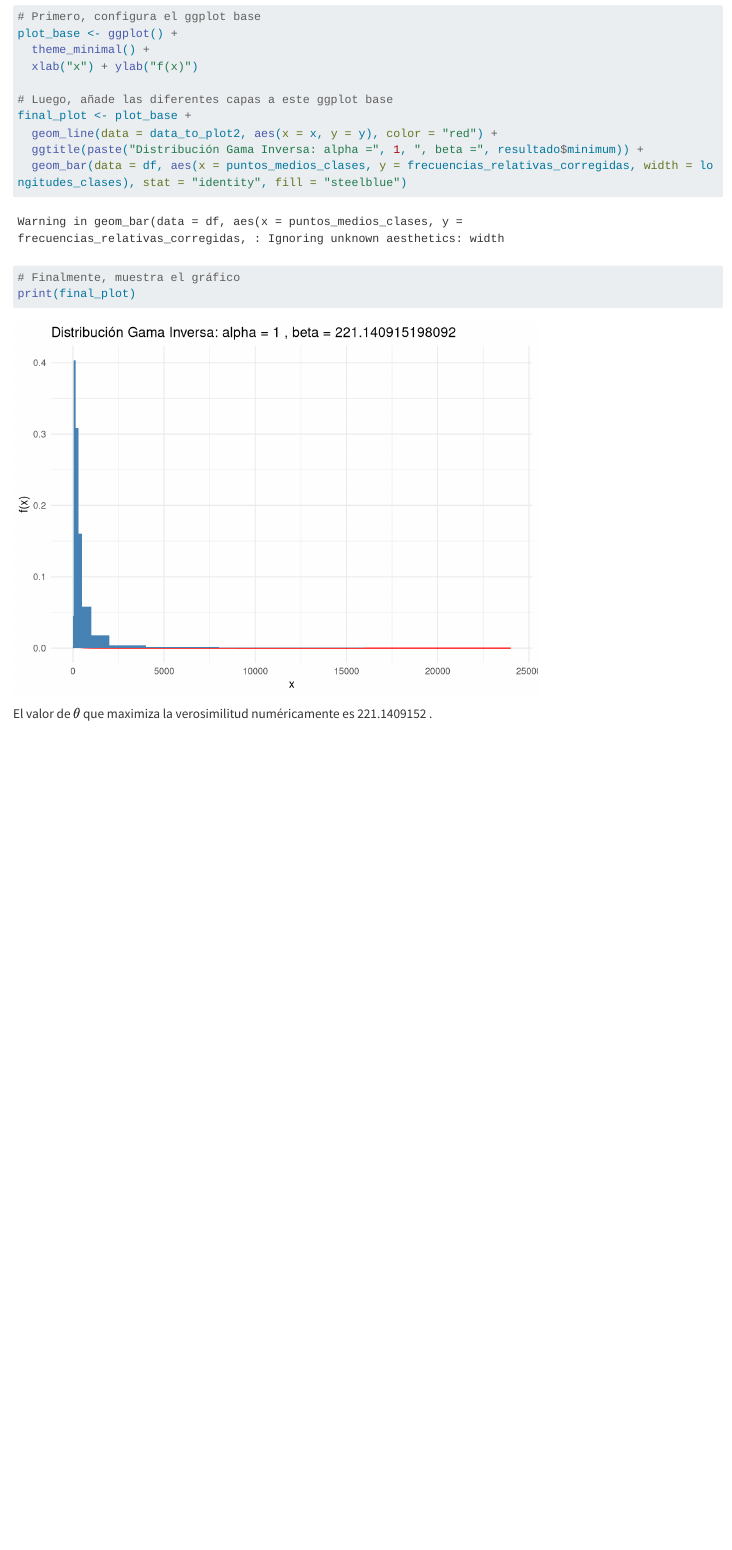
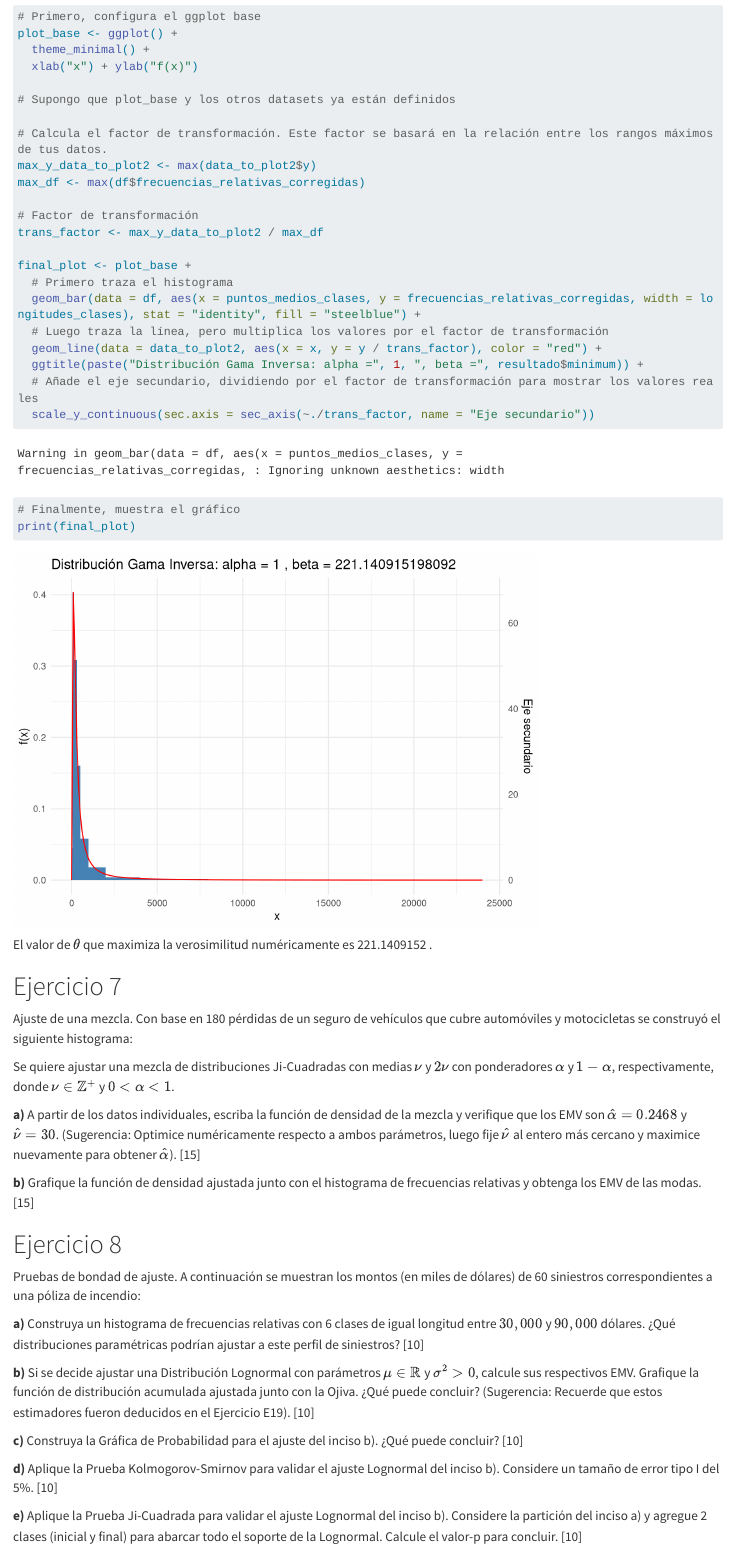
Before and after one commit to Marce2021M/actuarial3_curso, a Quarto document (tarea3Actuarial3.qmd): the page in a window 1100 px wide, from 8510 px down. Rendered offline with R 4.5, knitr and Pandoc in place of Quarto, with nearby package versions; some code elsewhere in the file could not run offline; long lines of code are wrapped.

Commit message:
Terminado hasta el ejercicio 6

````diff
--- a/tarea3Actuarial3.qmd
+++ b/tarea3Actuarial3.qmd
@@ -416,22 +416,57 @@ plot_base <- ggplot() +
   theme_minimal() +
   xlab("x") + ylab("f(x)")
 
-# Luego, añade las diferentes capas a este ggplot base
+# Supongo que plot_base y los otros datasets ya están definidos
+
+# Calcula el factor de transformación. Este factor se basará en la relación entre los rangos máximos de tus datos.
+max_y_data_to_plot2 <- max(data_to_plot2$y)
+max_df <- max(df$frecuencias_relativas_corregidas)
+
+# Factor de transformación
+trans_factor <- max_y_data_to_plot2 / max_df
+
 final_plot <- plot_base +
-  geom_line(data = data_to_plot2, aes(x = x, y = y), color = "red") +
+  # Primero traza el histograma
+  geom_bar(data = df, aes(x = puntos_medios_clases, y = frecuencias_relativas_corregidas, width = longitudes_clases), stat = "identity", fill = "steelblue") +
+  # Luego traza la línea, pero multiplica los valores por el factor de transformación
+  geom_line(data = data_to_plot2, aes(x = x, y = y / trans_factor), color = "red") +
   ggtitle(paste("Distribución Gama Inversa: alpha =", 1, ", beta =", resultado$minimum)) +
-  geom_bar(data = df, aes(x = puntos_medios_clases, y = frecuencias_relativas_corregidas, width = longitudes_clases), stat = "identity", fill = "steelblue")
+  # Añade el eje secundario, dividiendo por el factor de transformación para mostrar los valores reales
+  scale_y_continuous(sec.axis = sec_axis(~./trans_factor, name = "Eje secundario"))
 
 # Finalmente, muestra el gráfico
 print(final_plot)
 
+```
 
+El valor de $\theta$ que maximiza la verosimilitud numéricamente es `r resultado$minimum` .
 
+# Ejercicio 7
 
+Ajuste de una mezcla. Con base en 180 pérdidas de un seguro de vehículos que cubre
+automóviles y motocicletas se construyó el siguiente histograma:
 
-
-
+```{r}
 
 ```
 
-El valor de $\theta$ que maximiza la verosimilitud numéricamente es `r resultado$minimum` .
+Se quiere ajustar una mezcla de distribuciones Ji-Cuadradas con medias $\nu$ y $2\nu$ con ponderadores $\alpha$ y $1-\alpha$, respectivamente, donde $\nu \in \mathbb{Z^+}$ y $0 < \alpha < 1$.
+
+**a)** A partir de los datos individuales, escriba la función de densidad de la mezcla y verifique que los EMV son $\hat{\alpha} = 0.2468$ y $\hat{\nu} = 30$. (Sugerencia: Optimice numéricamente respecto a ambos parámetros, luego fije $\hat{\nu}$ al entero más cercano y maximice nuevamente para obtener $\hat{\alpha}$). [15]
+
+**b)** Grafique la función de densidad ajustada junto con el histograma de frecuencias relativas y obtenga los EMV de las modas. [15]
+
+# Ejercicio 8
+
+Pruebas de bondad de ajuste. A continuación se muestran los montos (en miles de
+dólares) de 60 siniestros correspondientes a una póliza de incendio:
+
+**a)** Construya un histograma de frecuencias relativas con 6 clases de igual longitud entre $30,000$ y $90,000$ dólares. ¿Qué distribuciones paramétricas podrían ajustar a este perfil de siniestros? [10]
+
+**b)** Si se decide ajustar una Distribución Lognormal con parámetros $\mu \in \mathbb{R}$ y $\sigma^2 > 0$, calcule sus respectivos EMV. Grafique la función de distribución acumulada ajustada junto con la Ojiva. ¿Qué puede concluir? (Sugerencia: Recuerde que estos estimadores fueron deducidos en el Ejercicio E19). [10]
+
+**c)** Construya la Gráfica de Probabilidad para el ajuste del inciso b). ¿Qué puede concluir? [10]
+
+**d)** Aplique la Prueba Kolmogorov-Smirnov para validar el ajuste Lognormal del inciso b). Considere un tamaño de error tipo I del 5%. [10]
+
+**e)** Aplique la Prueba Ji-Cuadrada para validar el ajuste Lognormal del inciso b). Considere la partición del inciso a) y agregue 2 clases (inicial y final) para abarcar todo el soporte de la Lognormal. Calcule el valor-p para concluir. [10]
````
Also changed, not shown: tarea3Actuarial3.html.
